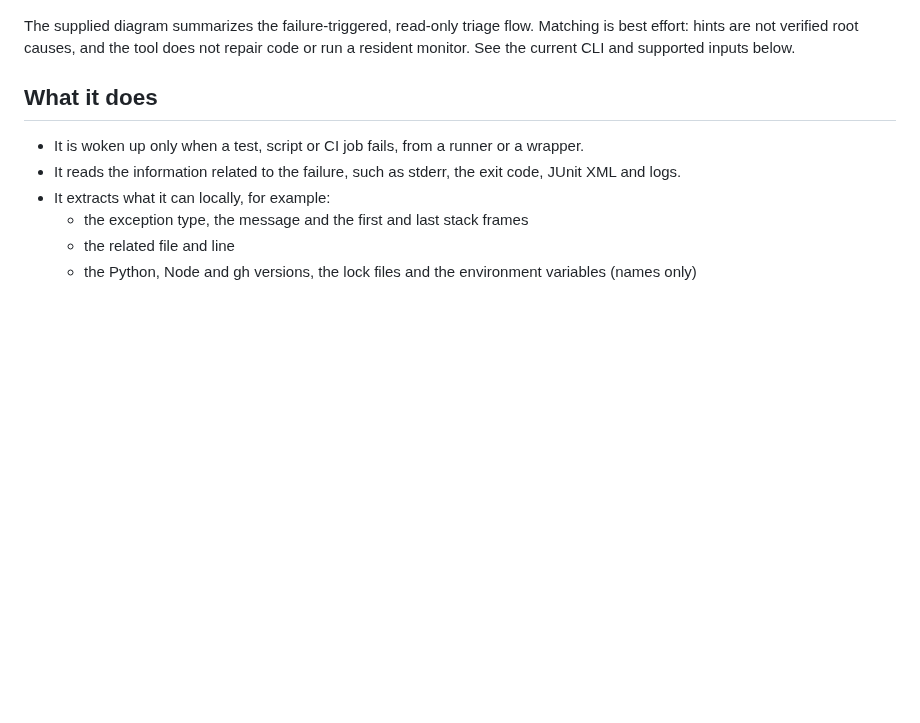
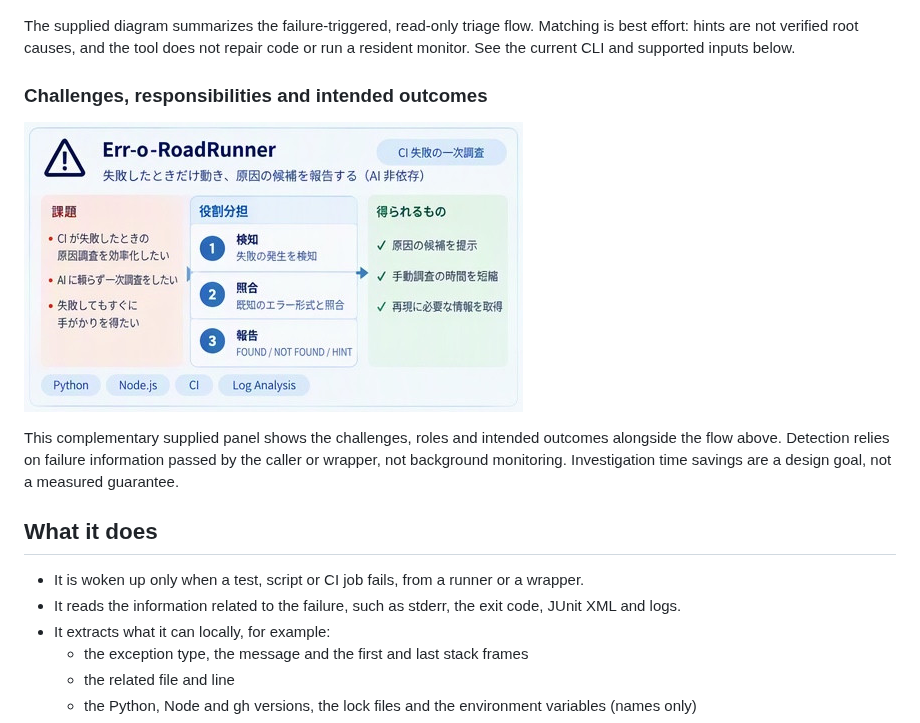
Before and after one commit to myon-bioinformatics/Err-o-RoadRunner, a Markdown page: README.md, the part around the change. Drawn GitHub-style; pictures changed too: docs/images/concept-overview-v2.png (added); blank space fills up the shorter version.

Commit message:
docs: add complementary challenges and outcomes concept panel
Keep the earlier concept image, caption and branding unchanged. Preserve the supplied v2 artwork as a pixel-exact crop with factual implementation caveats.

Verified: original and v2 image fidelity, local README image links, additive-only diff, independent source/visual review; 14 README golden tests passed.

```diff
--- a/README.md
+++ b/README.md
@@ -9,6 +9,12 @@ Researching the cause of a Python, Node, Go or TypeScript failure, or a GitHub A
 ![Err-o-RoadRunner concept: failure logs are matched against known patterns, then reported as FOUND, NOT FOUND and HINT with examples and tests as evidence](docs/images/concept-overview.png)
 
 The supplied diagram summarizes the failure-triggered, read-only triage flow. Matching is best effort: hints are not verified root causes, and the tool does not repair code or run a resident monitor. See the current CLI and supported inputs below.
+
+### Challenges, responsibilities and intended outcomes
+
+![Err-o-RoadRunner concept: investigate CI failures through detection, known-pattern matching and FOUND, NOT FOUND or HINT reports](docs/images/concept-overview-v2.png)
+
+This complementary supplied panel shows the challenges, roles and intended outcomes alongside the flow above. Detection relies on failure information passed by the caller or wrapper, not background monitoring. Investigation time savings are a design goal, not a measured guarantee.
 
 ## What it does
 
```
